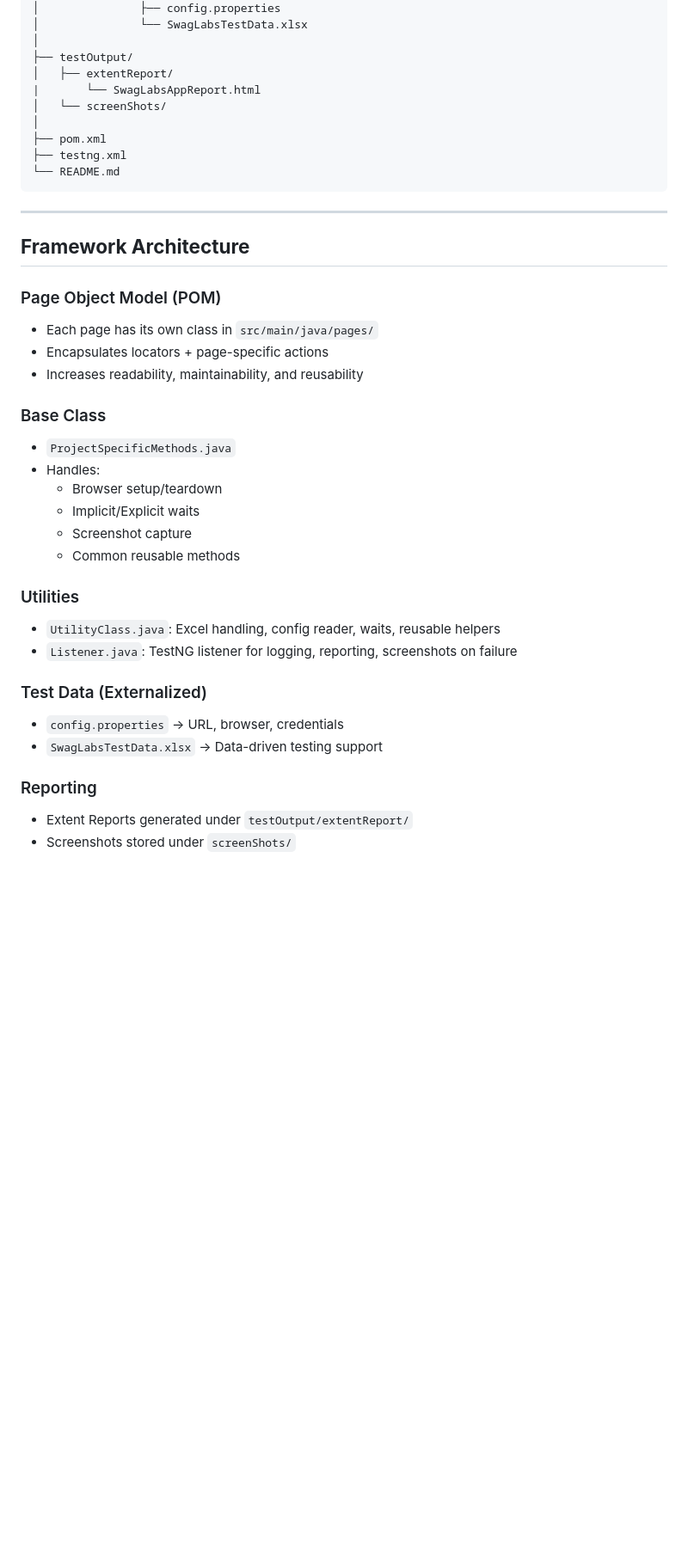
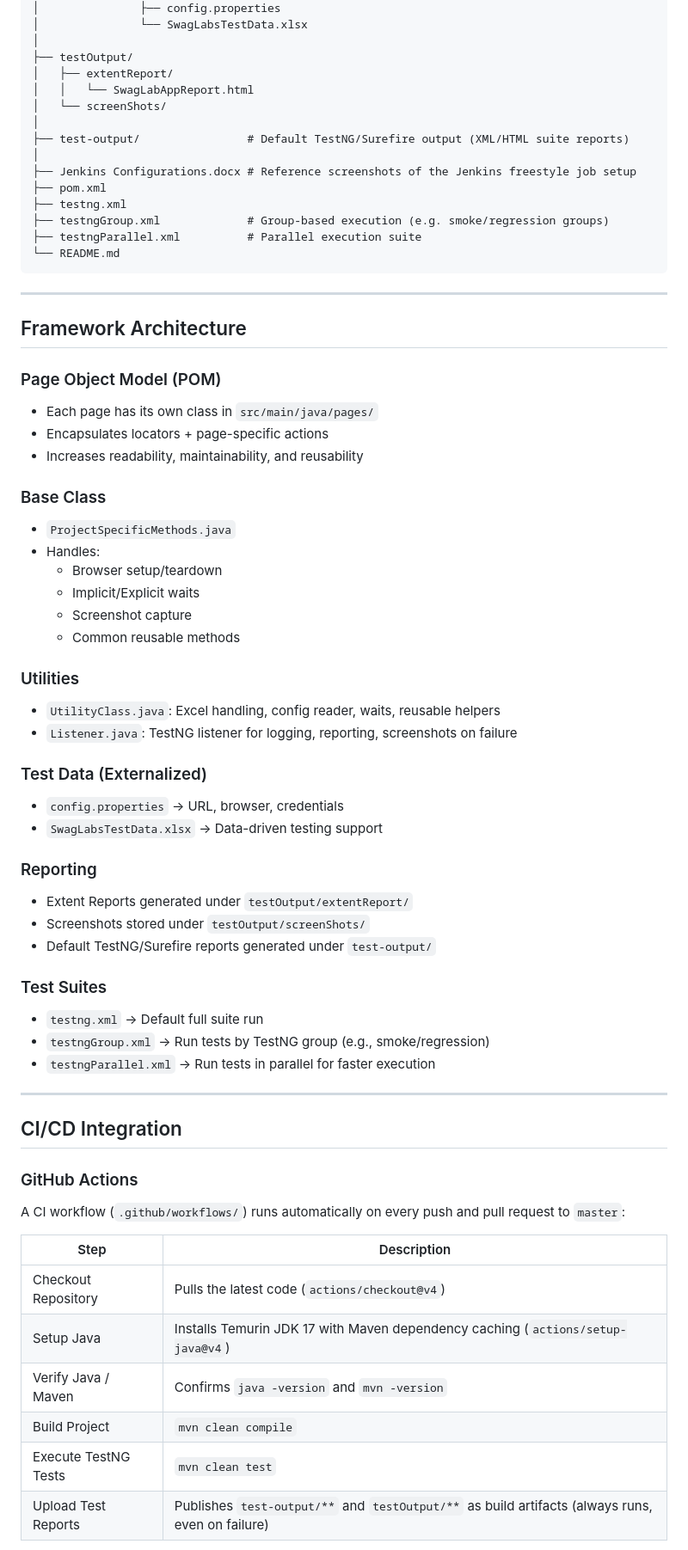
Before and after one commit to LeemaJosephine/SauceDemoProject_POM_TestNG, a Markdown page: README.md, the part around one of its changes. Shown at 86% size. Drawn GitHub-style; blank space fills up the shorter version.

````diff
--- a/README.md
+++ b/README.md
@@ -56,24 +56,29 @@ SauceDemoProject/
 │
 ├── testOutput/
 │   ├── extentReport/
-|       └── SwagLabsAppReport.html
+│   │   └── SwagLabAppReport.html
 │   └── screenShots/
 │
+├── test-output/                # Default TestNG/Surefire output (XML/HTML suite reports)
+│
+├── Jenkins Configurations.docx # Reference screenshots of the Jenkins freestyle job setup
 ├── pom.xml
 ├── testng.xml
+├── testngGroup.xml             # Group-based execution (e.g. smoke/regression groups)
+├── testngParallel.xml          # Parallel execution suite
 └── README.md
 ```
 
 ---
 
-##  **Framework Architecture**
+## Framework Architecture
 
-###  Page Object Model (POM)
+### Page Object Model (POM)
 - Each page has its own class in `src/main/java/pages/`
 - Encapsulates locators + page-specific actions
 - Increases readability, maintainability, and reusability
 
-###  Base Class
+### Base Class
 - `ProjectSpecificMethods.java`
 - Handles:
   - Browser setup/teardown
@@ -81,14 +86,37 @@ SauceDemoProject/
   - Screenshot capture
   - Common reusable methods
 
-###  Utilities
+### Utilities
 - `UtilityClass.java`: Excel handling, config reader, waits, reusable helpers
 - `Listener.java`: TestNG listener for logging, reporting, screenshots on failure
 
-###  Test Data (Externalized)
+### Test Data (Externalized)
 - `config.properties` → URL, browser, credentials
 - `SwagLabsTestData.xlsx` → Data-driven testing support
 
-###  Reporting
+### Reporting
 - Extent Reports generated under `testOutput/extentReport/`
-- Screenshots stored under `screenShots/`
+- Screenshots stored under `testOutput/screenShots/`
+- Default TestNG/Surefire reports generated under `test-output/`
+
+### Test Suites
+- `testng.xml` → Default full suite run
+- `testngGroup.xml` → Run tests by TestNG group (e.g., smoke/regression)
+- `testngParallel.xml` → Run tests in parallel for faster execution
+
+---
+
+## CI/CD Integration
+
+### GitHub Actions
+A CI workflow (`.github/workflows/`) runs automatically on every push and pull request to `master`:
+
+| Step | Description |
+|---|---|
+| Checkout Repository | Pulls the latest code (`actions/checkout@v4`) |
+| Setup Java | Installs Temurin JDK 17 with Maven dependency caching (`actions/setup-java@v4`) |
+| Verify Java / Maven | Confirms `java -version` and `mvn -version` |
+| Build Project | `mvn clean compile` |
+| Execute TestNG Tests | `mvn clean test` |
+| Upload Test Reports | Publishes `test-output/**` and `testOutput/**` as build artifacts (always runs, even on failure) |
+
````
Also changed, not shown: other parts of README.md (+31 -9 lines).
